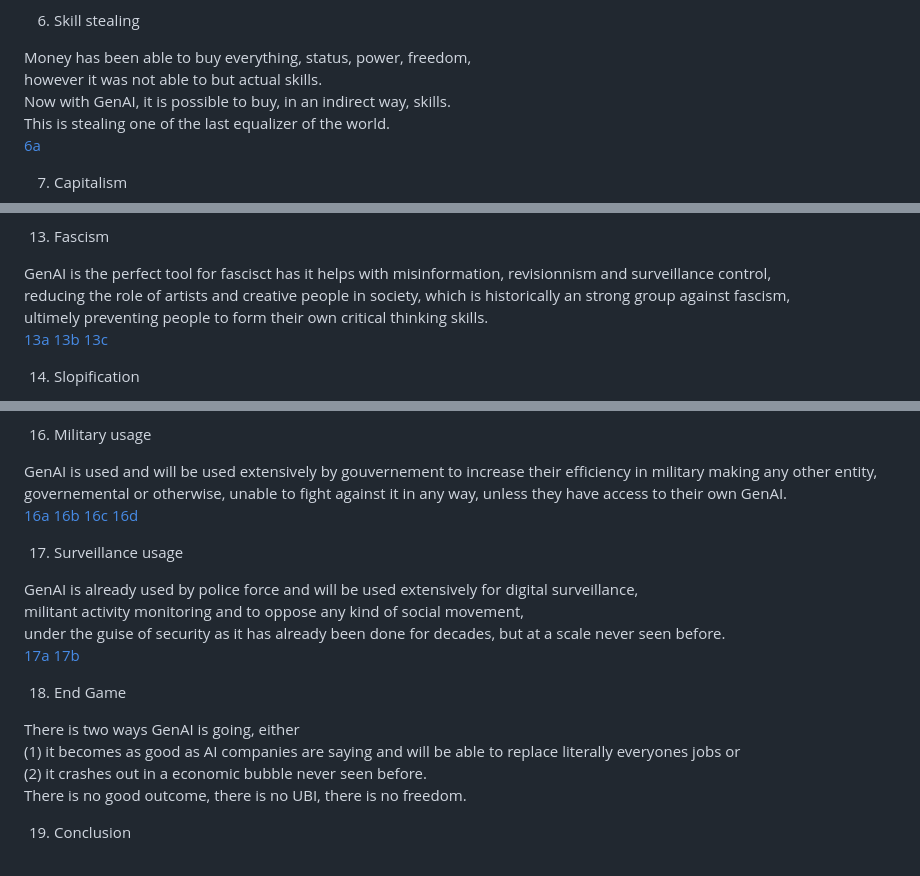
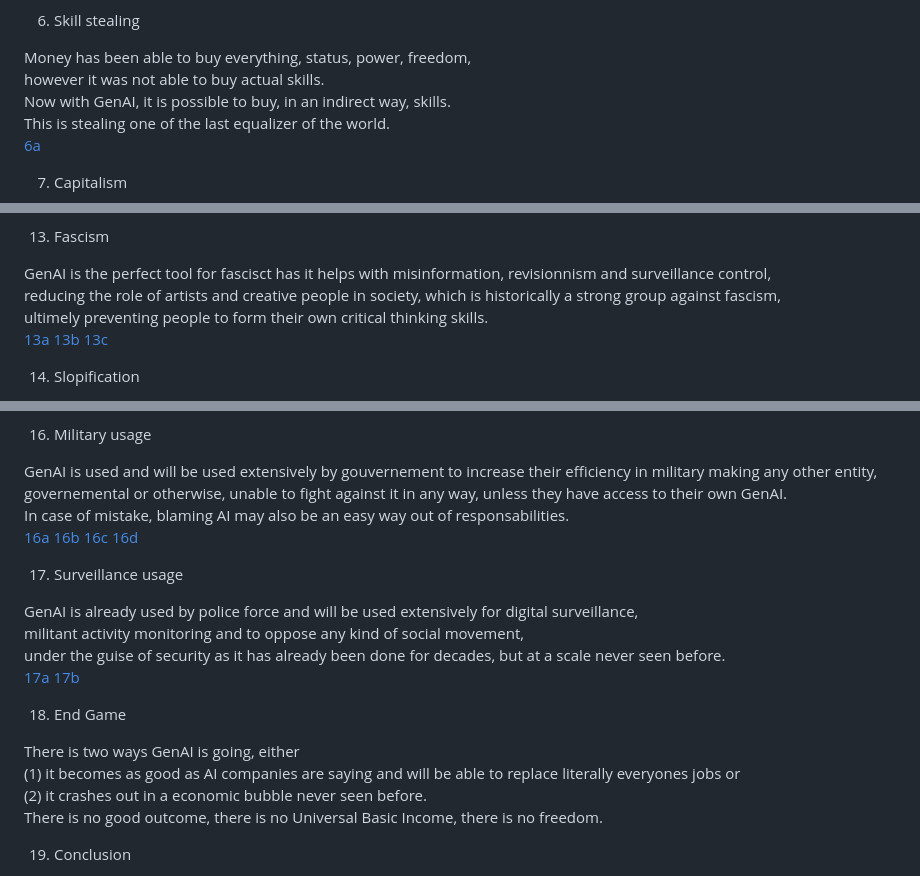
Before and after one commit to mwestphal/GenAI-manifesto, a Markdown page: manifesto.md, 3 parts joined by grey strips. Rendered like a GitHub page.

Commit message:
review a

```diff
--- a/manifesto.md
+++ b/manifesto.md
@@ -37,7 +37,7 @@ making you dependent on yet another service that is being monetized.
 6. Skill stealing
 
 Money has been able to buy everything, status, power, freedom,
-however it was not able to but actual skills.
+however it was not able to buy actual skills.
 Now with GenAI, it is possible to buy, in an indirect way, skills.
 This is stealing one of the last equalizer of the world.
 [6a]
@@ -83,7 +83,7 @@ and these seems to be completely ignored in the context of the current ecologica
 13. Fascism
 
 GenAI is the perfect tool for fascisct has it helps with misinformation, revisionnism and surveillance control,
-reducing the role of artists and creative people in society, which is historically an strong group against fascism,
+reducing the role of artists and creative people in society, which is historically a strong group against fascism,
 ultimely preventing people to form their own critical thinking skills.
 [13a] [13b] [13c]
 
@@ -103,6 +103,7 @@ and this will keep increasing as this method is actually scallable, which is unp
 
 GenAI is used and will be used extensively by gouvernement to increase their efficiency in military making any other entity,
 governemental or otherwise, unable to fight against it in any way, unless they have access to their own GenAI.
+In case of mistake, blaming AI may also be an easy way out of responsabilities.
 [16a] [16b] [16c] [16d]
 
 17. Surveillance usage
@@ -117,7 +118,7 @@ under the guise of security as it has already been done for decades, but at a sc
 There is two ways GenAI is going, either
 (1) it becomes as good as AI companies are saying and will be able to replace literally everyones jobs or
 (2) it crashes out in a economic bubble never seen before.
-There is no good outcome, there is no UBI, there is no freedom.
+There is no good outcome, there is no Universal Basic Income, there is no freedom.
 
 19. Conclusion
 
```
